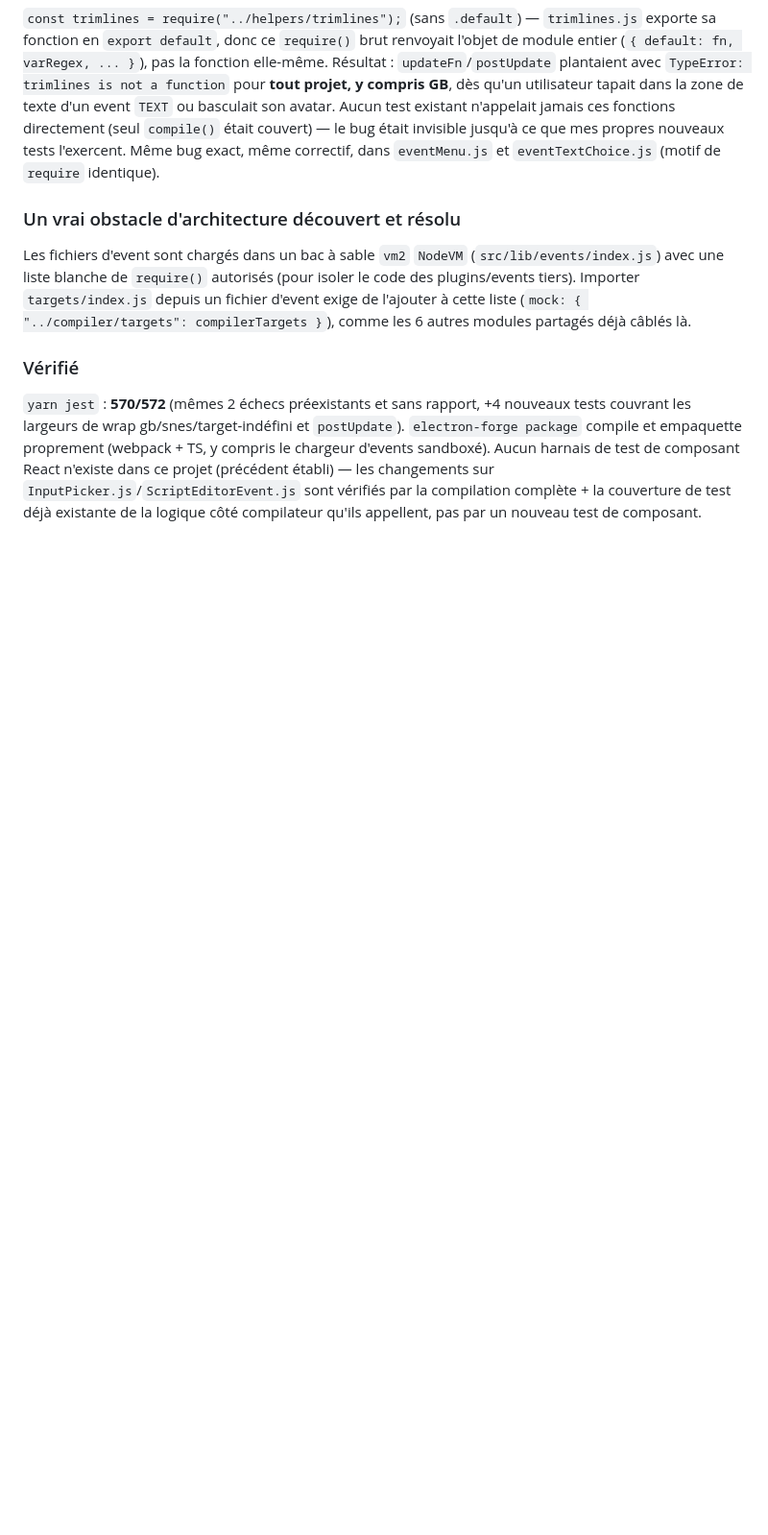
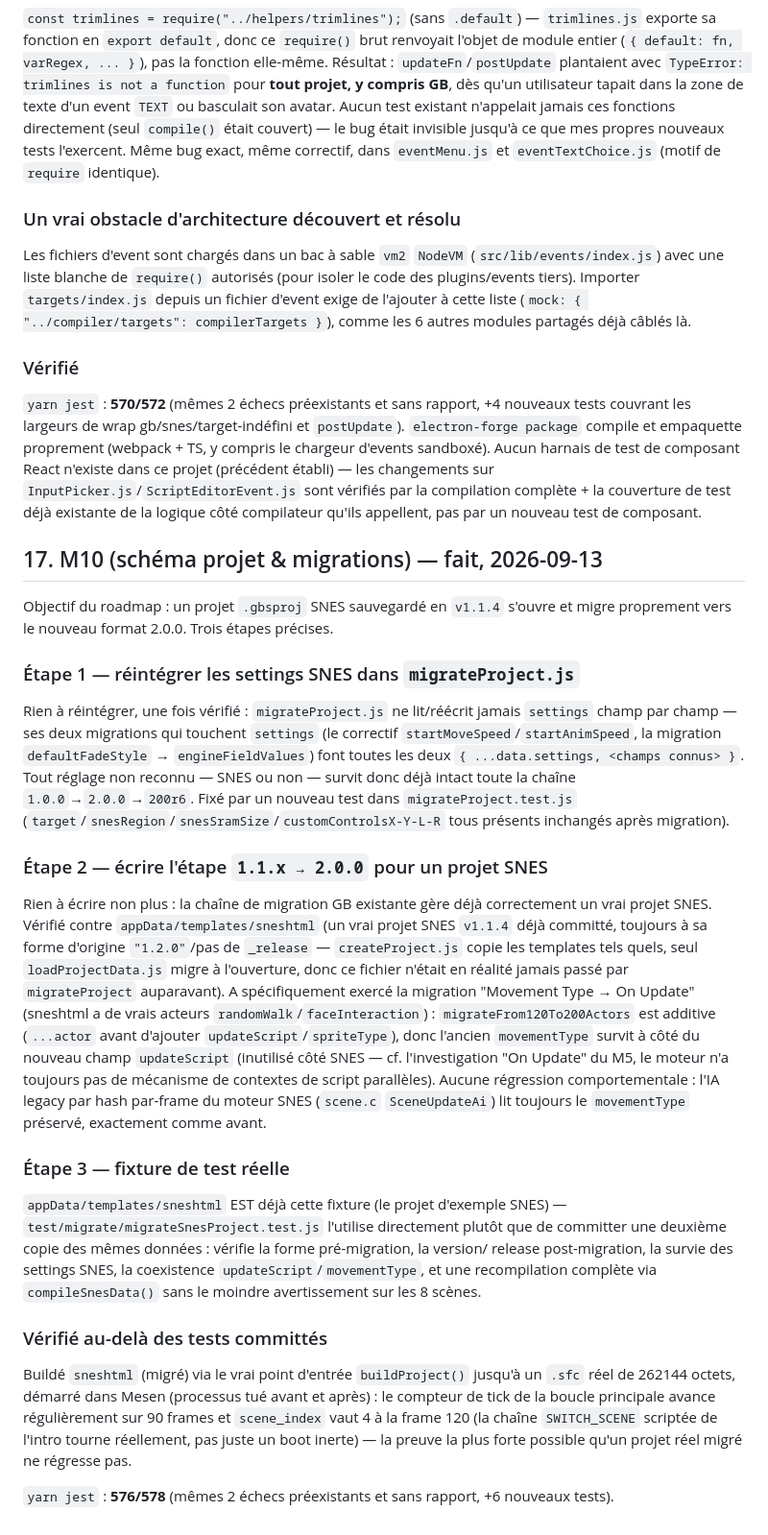
Before and after one commit to alekmaul/gbsnes-studio, a Markdown page: MIGRATION_V2_AUDIT.md, the part around the change. Shown at 96% size. GitHub-like rendering; blank space fills up the shorter version.

Commit message:
v2 M10: document the project schema/migration verification in MIGRATION_V2_AUDIT.md
Co-Authored-By: Claude Sonnet 5 <noreply@anthropic.com>

```diff
--- a/MIGRATION_V2_AUDIT.md
+++ b/MIGRATION_V2_AUDIT.md
@@ -857,3 +857,56 @@ chargeur d'events sandboxé). Aucun harnais de test de composant React n'existe
 projet (précédent établi) — les changements sur `InputPicker.js`/`ScriptEditorEvent.js`
 sont vérifiés par la compilation complète + la couverture de test déjà existante de la
 logique côté compilateur qu'ils appellent, pas par un nouveau test de composant.
+
+## 17. M10 (schéma projet & migrations) — fait, 2026-09-13
+
+Objectif du roadmap : un projet `.gbsproj` SNES sauvegardé en `v1.1.4` s'ouvre et migre
+proprement vers le nouveau format 2.0.0. Trois étapes précises.
+
+### Étape 1 — réintégrer les settings SNES dans `migrateProject.js`
+
+Rien à réintégrer, une fois vérifié : `migrateProject.js` ne lit/réécrit jamais
+`settings` champ par champ — ses deux migrations qui touchent `settings` (le correctif
+`startMoveSpeed`/`startAnimSpeed`, la migration `defaultFadeStyle` →
+`engineFieldValues`) font toutes les deux `{ ...data.settings, <champs connus> }`. Tout
+réglage non reconnu — SNES ou non — survit donc déjà intact toute la chaîne
+`1.0.0`→`2.0.0`→`200r6`. Fixé par un nouveau test dans `migrateProject.test.js`
+(`target`/`snesRegion`/`snesSramSize`/`customControlsX-Y-L-R` tous présents inchangés
+après migration).
+
+### Étape 2 — écrire l'étape `1.1.x → 2.0.0` pour un projet SNES
+
+Rien à écrire non plus : la chaîne de migration GB existante gère déjà correctement un
+vrai projet SNES. Vérifié contre `appData/templates/sneshtml` (un vrai projet SNES
+`v1.1.4` déjà committé, toujours à sa forme d'origine `"1.2.0"`/pas de `_release` —
+`createProject.js` copie les templates tels quels, seul `loadProjectData.js` migre à
+l'ouverture, donc ce fichier n'était en réalité jamais passé par `migrateProject`
+auparavant). A spécifiquement exercé la migration "Movement Type → On Update" (sneshtml
+a de vrais acteurs `randomWalk`/`faceInteraction`) : `migrateFrom120To200Actors` est
+additive (`...actor` avant d'ajouter `updateScript`/`spriteType`), donc l'ancien
+`movementType` survit à côté du nouveau champ `updateScript` (inutilisé côté SNES —
+cf. l'investigation "On Update" du M5, le moteur n'a toujours pas de mécanisme de
+contextes de script parallèles). Aucune régression comportementale : l'IA legacy par
+hash par-frame du moteur SNES (`scene.c` `SceneUpdateAi`) lit toujours le `movementType`
+préservé, exactement comme avant.
+
+### Étape 3 — fixture de test réelle
+
+`appData/templates/sneshtml` EST déjà cette fixture (le projet d'exemple SNES) —
+`test/migrate/migrateSnesProject.test.js` l'utilise directement plutôt que de committer
+une deuxième copie des mêmes données : vérifie la forme pré-migration, la version/
+release post-migration, la survie des settings SNES, la coexistence
+`updateScript`/`movementType`, et une recompilation complète via `compileSnesData()`
+sans le moindre avertissement sur les 8 scènes.
+
+### Vérifié au-delà des tests committés
+
+Buildé `sneshtml` (migré) via le vrai point d'entrée `buildProject()` jusqu'à un
+`.sfc` réel de 262144 octets, démarré dans Mesen (processus tué avant et après) : le
+compteur de tick de la boucle principale avance régulièrement sur 90 frames et
+`scene_index` vaut 4 à la frame 120 (la chaîne `SWITCH_SCENE` scriptée de l'intro
+tourne réellement, pas juste un boot inerte) — la preuve la plus forte possible qu'un
+projet réel migré ne régresse pas.
+
+`yarn jest` : **576/578** (mêmes 2 échecs préexistants et sans rapport, +6 nouveaux
+tests).
```
